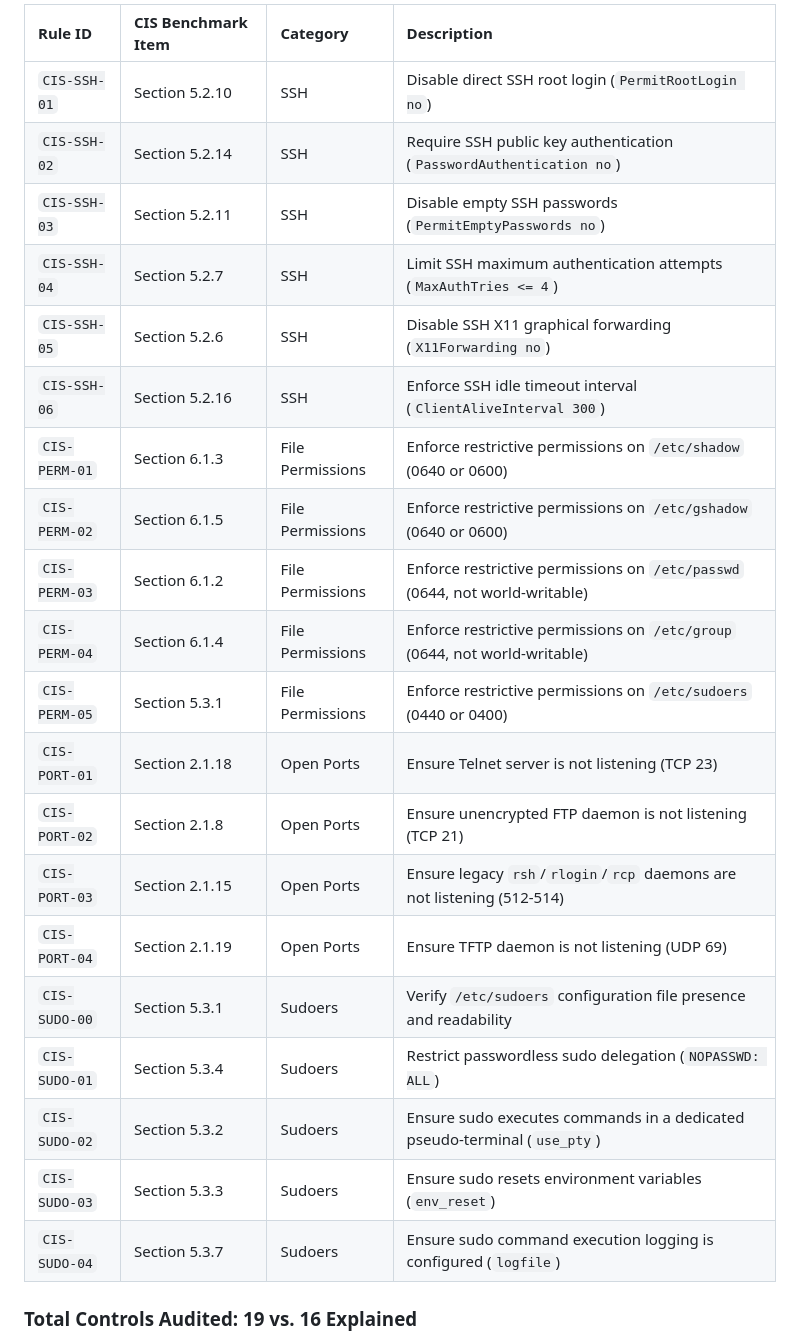
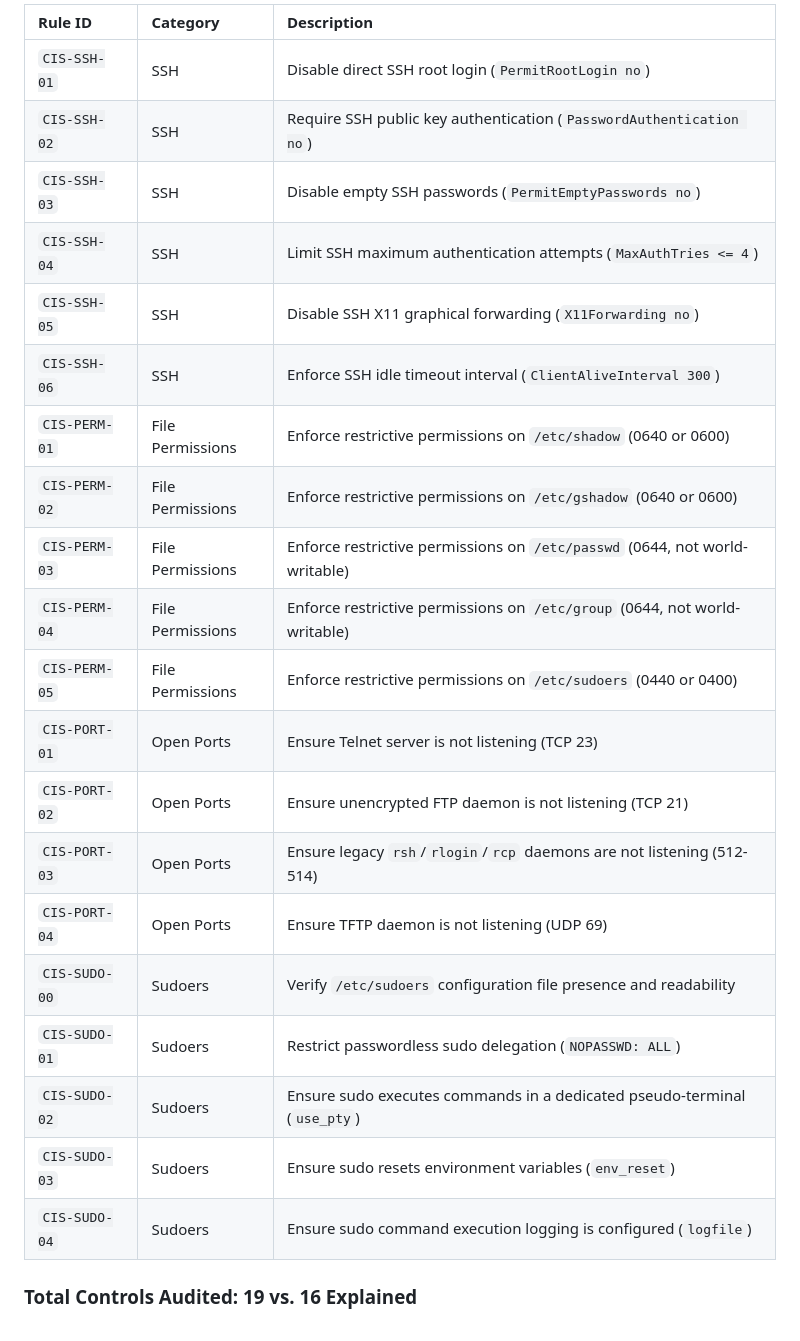
Before and after one commit to ErenYeager1836/security-labs, a Markdown page: hardening-auditor/README.md, the part around one of its changes. Drawn GitHub-style.

Commit message:
docs(hardening-auditor): describe checks as based on common hardening recommendations and remove section numbers

```diff
--- a/hardening-auditor/README.md
+++ b/hardening-auditor/README.md
@@ -22,26 +22,26 @@ The checks in this tool are defensive configuration audits mapped directly to re
 
-| Rule ID | CIS Benchmark Item | Category | Description |
-| :--- | :--- | :--- | :--- |
-| `CIS-SSH-01` | Section 5.2.10 | SSH | Disable direct SSH root login (`PermitRootLogin no`) |
-| `CIS-SSH-02` | Section 5.2.14 | SSH | Require SSH public key authentication (`PasswordAuthentication no`) |
-| `CIS-SSH-03` | Section 5.2.11 | SSH | Disable empty SSH passwords (`PermitEmptyPasswords no`) |
-| `CIS-SSH-04` | Section 5.2.7 | SSH | Limit SSH maximum authentication attempts (`MaxAuthTries <= 4`) |
-| `CIS-SSH-05` | Section 5.2.6 | SSH | Disable SSH X11 graphical forwarding (`X11Forwarding no`) |
-| `CIS-SSH-06` | Section 5.2.16 | SSH | Enforce SSH idle timeout interval (`ClientAliveInterval 300`) |
-| `CIS-PERM-01` | Section 6.1.3 | File Permissions | Enforce restrictive permissions on `/etc/shadow` (0640 or 0600) |
-| `CIS-PERM-02` | Section 6.1.5 | File Permissions | Enforce restrictive permissions on `/etc/gshadow` (0640 or 0600) |
-| `CIS-PERM-03` | Section 6.1.2 | File Permissions | Enforce restrictive permissions on `/etc/passwd` (0644, not world-writable) |
-| `CIS-PERM-04` | Section 6.1.4 | File Permissions | Enforce restrictive permissions on `/etc/group` (0644, not world-writable) |
-| `CIS-PERM-05` | Section 5.3.1 | File Permissions | Enforce restrictive permissions on `/etc/sudoers` (0440 or 0400) |
-| `CIS-PORT-01` | Section 2.1.18 | Open Ports | Ensure Telnet server is not listening (TCP 23) |
-| `CIS-PORT-02` | Section 2.1.8 | Open Ports | Ensure unencrypted FTP daemon is not listening (TCP 21) |
-| `CIS-PORT-03` | Section 2.1.15 | Open Ports | Ensure legacy `rsh`/`rlogin`/`rcp` daemons are not listening (512-514) |
-| `CIS-PORT-04` | Section 2.1.19 | Open Ports | Ensure TFTP daemon is not listening (UDP 69) |
-| `CIS-SUDO-00` | Section 5.3.1 | Sudoers | Verify `/etc/sudoers` configuration file presence and readability |
-| `CIS-SUDO-01` | Section 5.3.4 | Sudoers | Restrict passwordless sudo delegation (`NOPASSWD: ALL`) |
-| `CIS-SUDO-02` | Section 5.3.2 | Sudoers | Ensure sudo executes commands in a dedicated pseudo-terminal (`use_pty`) |
-| `CIS-SUDO-03` | Section 5.3.3 | Sudoers | Ensure sudo resets environment variables (`env_reset`) |
-| `CIS-SUDO-04` | Section 5.3.7 | Sudoers | Ensure sudo command execution logging is configured (`logfile`) |
+| Rule ID | Category | Description |
+| :--- | :--- | :--- |
+| `CIS-SSH-01` | SSH | Disable direct SSH root login (`PermitRootLogin no`) |
+| `CIS-SSH-02` | SSH | Require SSH public key authentication (`PasswordAuthentication no`) |
+| `CIS-SSH-03` | SSH | Disable empty SSH passwords (`PermitEmptyPasswords no`) |
+| `CIS-SSH-04` | SSH | Limit SSH maximum authentication attempts (`MaxAuthTries <= 4`) |
+| `CIS-SSH-05` | SSH | Disable SSH X11 graphical forwarding (`X11Forwarding no`) |
+| `CIS-SSH-06` | SSH | Enforce SSH idle timeout interval (`ClientAliveInterval 300`) |
+| `CIS-PERM-01` | File Permissions | Enforce restrictive permissions on `/etc/shadow` (0640 or 0600) |
+| `CIS-PERM-02` | File Permissions | Enforce restrictive permissions on `/etc/gshadow` (0640 or 0600) |
+| `CIS-PERM-03` | File Permissions | Enforce restrictive permissions on `/etc/passwd` (0644, not world-writable) |
+| `CIS-PERM-04` | File Permissions | Enforce restrictive permissions on `/etc/group` (0644, not world-writable) |
+| `CIS-PERM-05` | File Permissions | Enforce restrictive permissions on `/etc/sudoers` (0440 or 0400) |
+| `CIS-PORT-01` | Open Ports | Ensure Telnet server is not listening (TCP 23) |
+| `CIS-PORT-02` | Open Ports | Ensure unencrypted FTP daemon is not listening (TCP 21) |
+| `CIS-PORT-03` | Open Ports | Ensure legacy `rsh`/`rlogin`/`rcp` daemons are not listening (512-514) |
+| `CIS-PORT-04` | Open Ports | Ensure TFTP daemon is not listening (UDP 69) |
+| `CIS-SUDO-00` | Sudoers | Verify `/etc/sudoers` configuration file presence and readability |
+| `CIS-SUDO-01` | Sudoers | Restrict passwordless sudo delegation (`NOPASSWD: ALL`) |
+| `CIS-SUDO-02` | Sudoers | Ensure sudo executes commands in a dedicated pseudo-terminal (`use_pty`) |
+| `CIS-SUDO-03` | Sudoers | Ensure sudo resets environment variables (`env_reset`) |
+| `CIS-SUDO-04` | Sudoers | Ensure sudo command execution logging is configured (`logfile`) |
 
 ### Total Controls Audited: 19 vs. 16 Explained
 - **19 checks**: When auditing a target filesystem where `/etc/sudoers` is readable (e.g. running against fixture trees like `sample_configs/unhardened` or `sample_configs/hardened`, or when executing with root privileges on the live host): 6 SSH checks + 5 File permission checks + 4 Port checks + 4 Sudoers checks (`CIS-SUDO-01` through `CIS-SUDO-04`).
```
Also changed, not shown: other parts of hardening-auditor/README.md (+4 -4 lines), README.md (+4 -4 lines).
